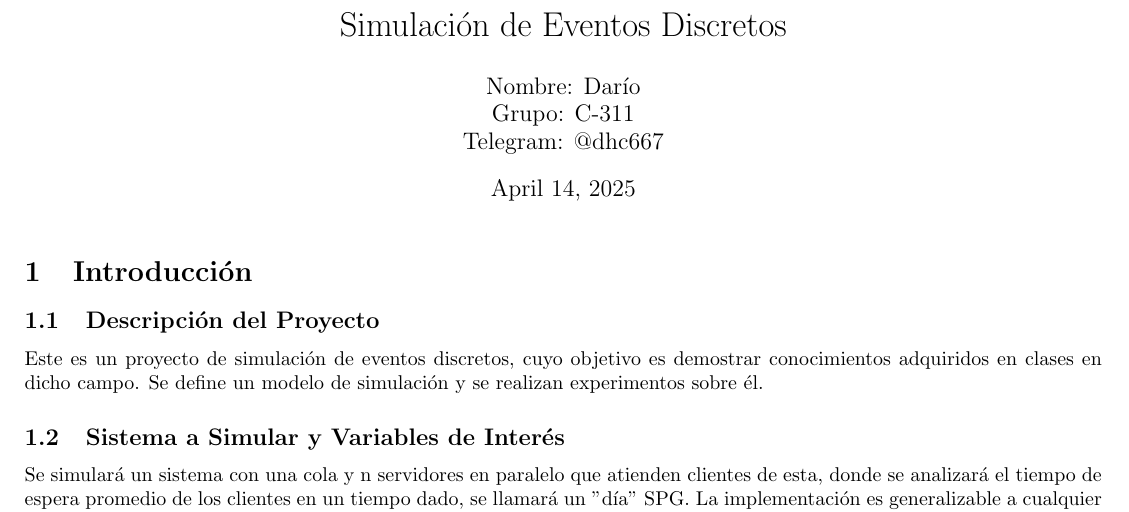
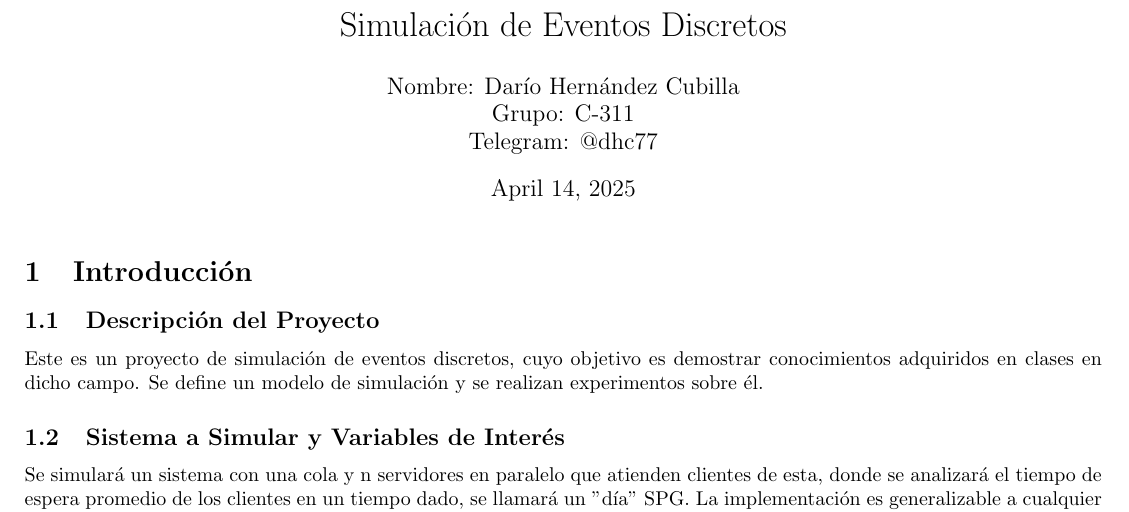
Before and after one commit to dhc667/N-Server-Queue, a LaTeX document (report.tex): part of page 1 of 7, cut so that both start at the same text. Compiled offline with pdfLaTeX.

Commit message:
fix(report): fix name and telegram @

```diff
--- a/report.tex
+++ b/report.tex
@@ -19,7 +19,7 @@ breaklines=true
 }
 
 \title{Simulación de Eventos Discretos}
-\author{Nombre: Darío \\ Grupo: C-311 \\ Telegram: @dhc667}
+\author{Nombre: Darío Hernández Cubilla \\ Grupo: C-311 \\ Telegram: @dhc77}
 \date{\today}
 
 \begin{document}
```
Also changed, not shown: report.pdf.
